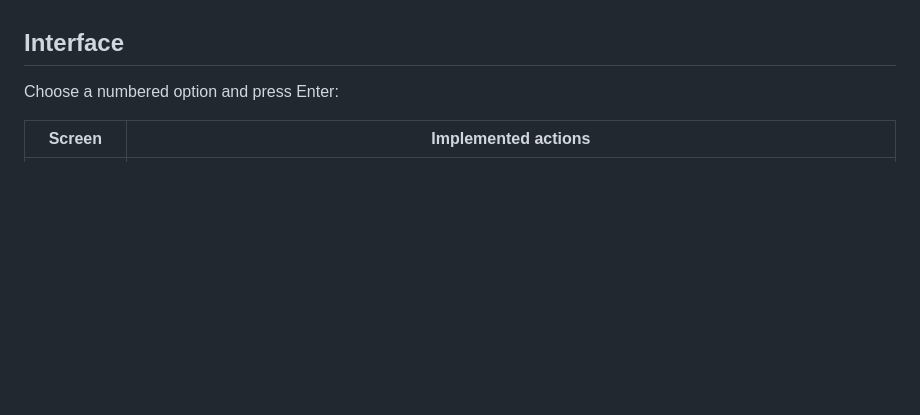
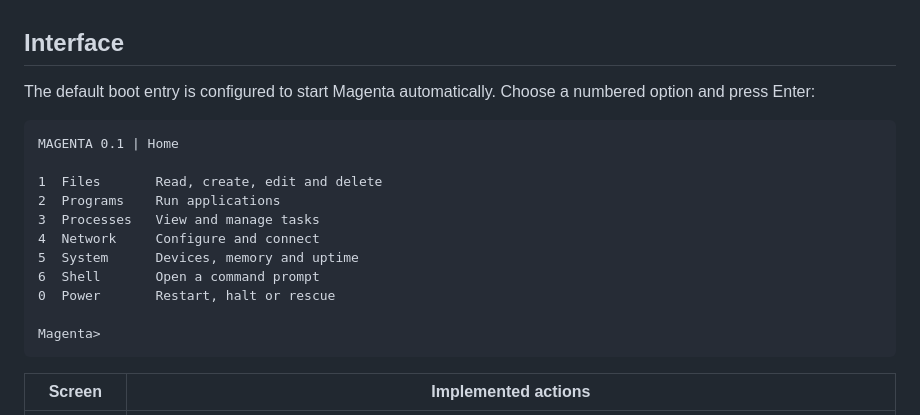
Before and after one commit to Bobdahacker-official/poverty, a Markdown page: README.md, the part around one of its changes. GitHub-like rendering; blank space fills up the shorter version.

````diff
--- a/README.md
+++ b/README.md
@@ -14,7 +16,21 @@ The ISO is read-only boot media. Attach the separate writable data disk for pers
 
 ## Interface
 
-Choose a numbered option and press Enter:
+The default boot entry is configured to start Magenta automatically. Choose a numbered option and press Enter:
+
+```text
+MAGENTA 0.1 | Home
+
+1  Files       Read, create, edit and delete
+2  Programs    Run applications
+3  Processes   View and manage tasks
+4  Network     Configure and connect
+5  System      Devices, memory and uptime
+6  Shell       Open a command prompt
+0  Power       Restart, halt or rescue
+
+Magenta>
+```
 
 | Screen | Implemented actions |
 | --- | --- |
````
Also changed, not shown: other parts of README.md (+38 -6 lines).
